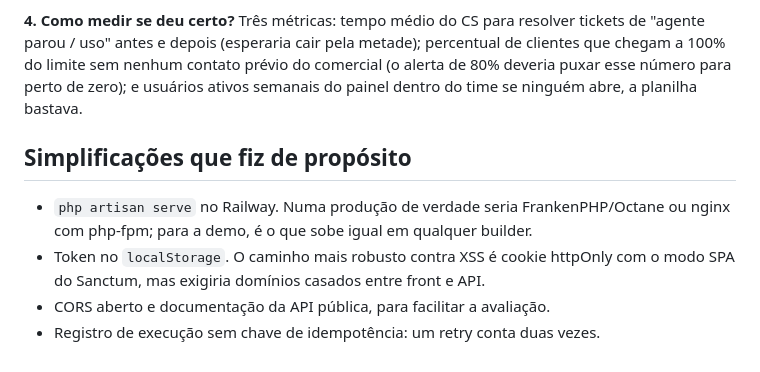
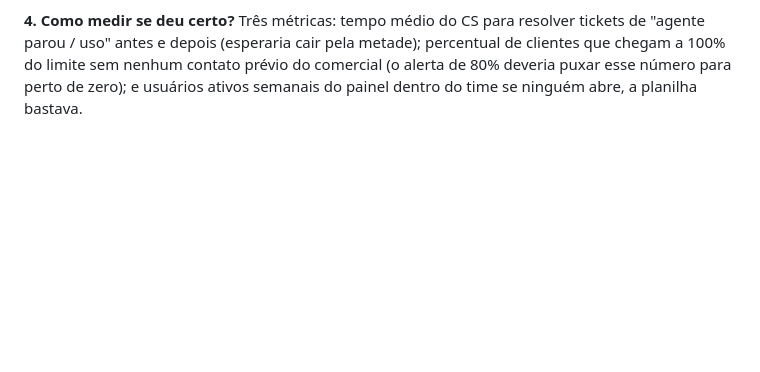
Before and after one commit to mercesleonardo/desafio-tecnico-rotik, a Markdown page: README.md, the part around the change. Drawn GitHub-style; blank space fills up the shorter version.

```diff
--- a/README.md
+++ b/README.md
@@ -333,12 +333,3 @@ tickets de "agente parou / uso" antes e depois (esperaria cair pela metade);
 percentual de clientes que chegam a 100% do limite sem nenhum contato prévio do
 comercial (o alerta de 80% deveria puxar esse número para perto de zero); e usuários
 ativos semanais do painel dentro do time se ninguém abre, a planilha bastava.
-
-## Simplificações que fiz de propósito
-
-- `php artisan serve` no Railway. Numa produção de verdade seria FrankenPHP/Octane ou
-  nginx com php-fpm; para a demo, é o que sobe igual em qualquer builder.
-- Token no `localStorage`. O caminho mais robusto contra XSS é cookie httpOnly com o
-  modo SPA do Sanctum, mas exigiria domínios casados entre front e API.
-- CORS aberto e documentação da API pública, para facilitar a avaliação.
-- Registro de execução sem chave de idempotência: um retry conta duas vezes.
```
